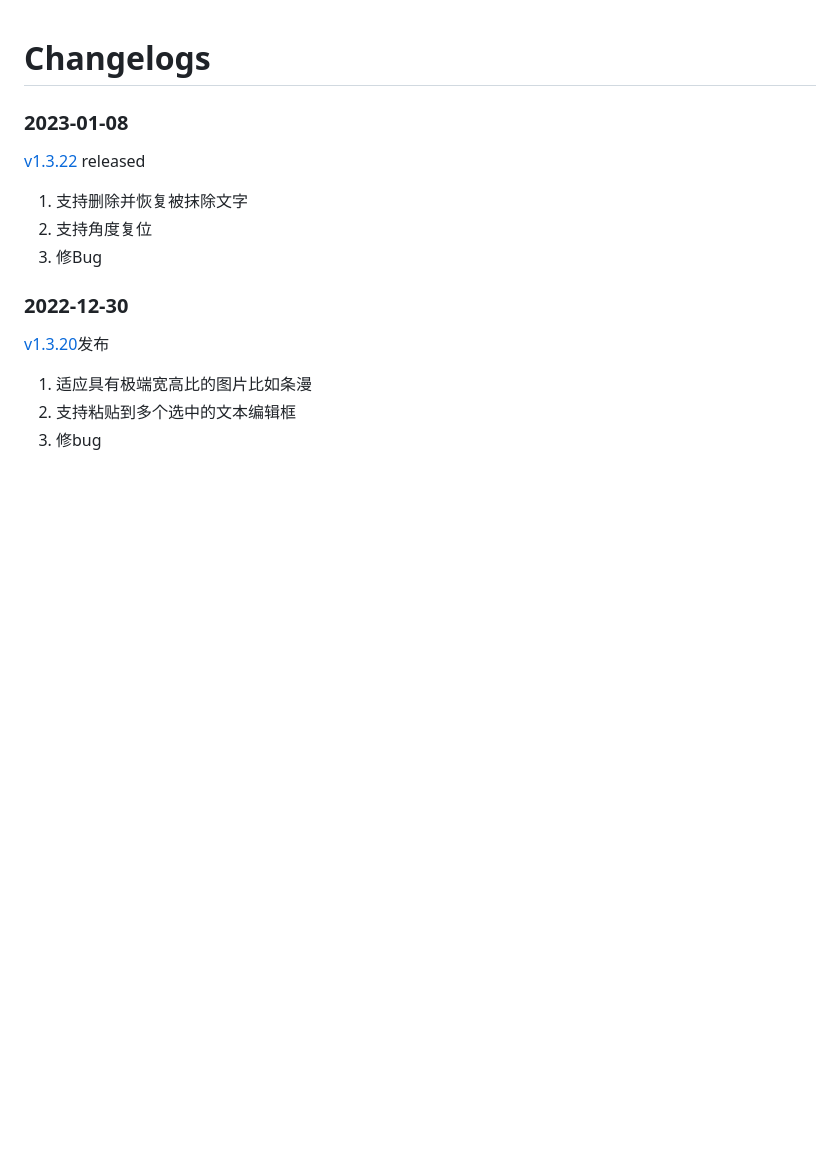
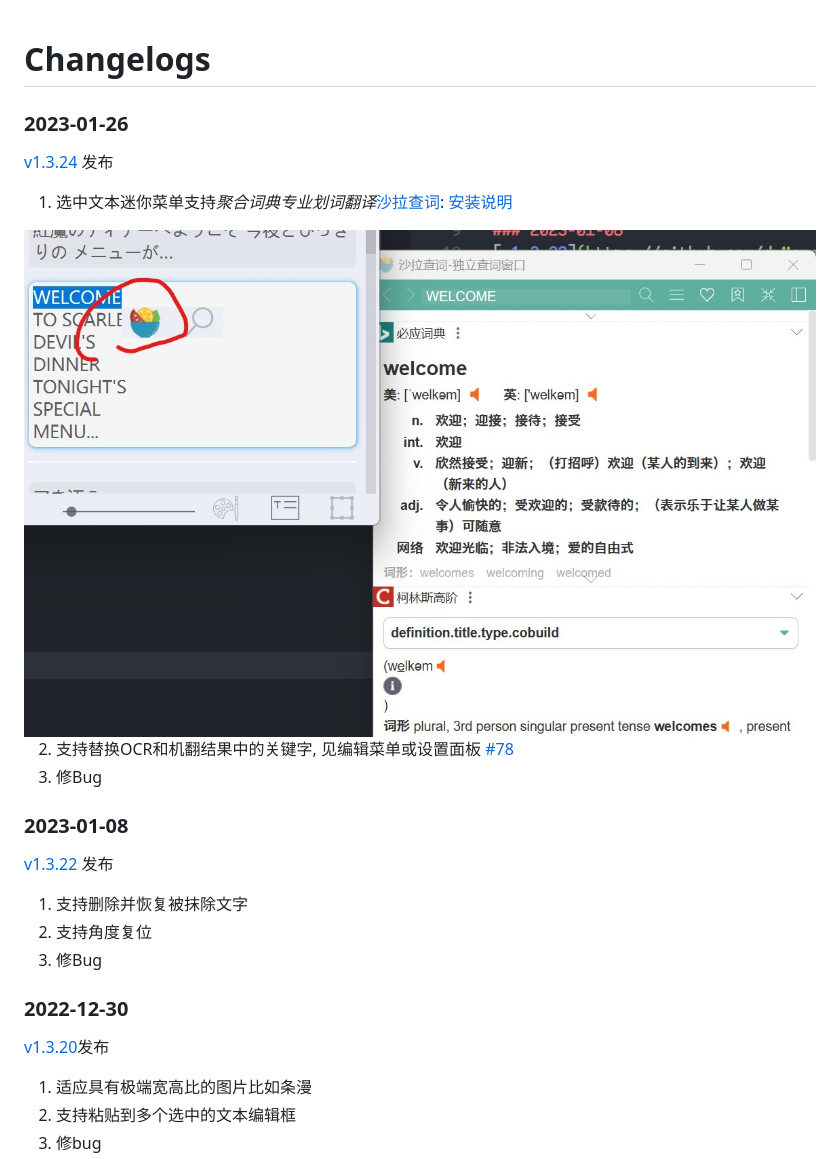
Before and after one commit to dmMaze/BallonsTranslator, a Markdown page: CHANGELOG.md, the part around the change. Drawn GitHub-style; pictures changed too: doc/src/saladict_doc.jpg (added); blank space fills up the shorter version.

```diff
--- a/CHANGELOG.md
+++ b/CHANGELOG.md
@@ -1,7 +1,15 @@
 # Changelogs
 
+### 2023-01-26
+[v1.3.24](https://github.com/dmMaze/BallonsTranslator/releases/tag/v1.3.24) 发布
+1. 选中文本迷你菜单支持*聚合词典专业划词翻译*[沙拉查词](https://saladict.crimx.com): [安装说明](doc/saladict_chs.md)
+<img src = "doc/src/saladict_doc.jpg">
+
+2. 支持替换OCR和机翻结果中的关键字, 见编辑菜单或设置面板 [#78](https://github.com/dmMaze/BallonsTranslator/issues/78)
+3. 修Bug
+
 ### 2023-01-08
-[v1.3.22](https://github.com/dmMaze/BallonsTranslator/releases/tag/v1.3.22) released
+[v1.3.22](https://github.com/dmMaze/BallonsTranslator/releases/tag/v1.3.22) 发布
 1. 支持删除并恢复被抹除文字
 2. 支持角度复位
 3. 修Bug
```
Also changed, not shown: CHANGELOG_EN.md (+8 -0 lines), 2 other files.
